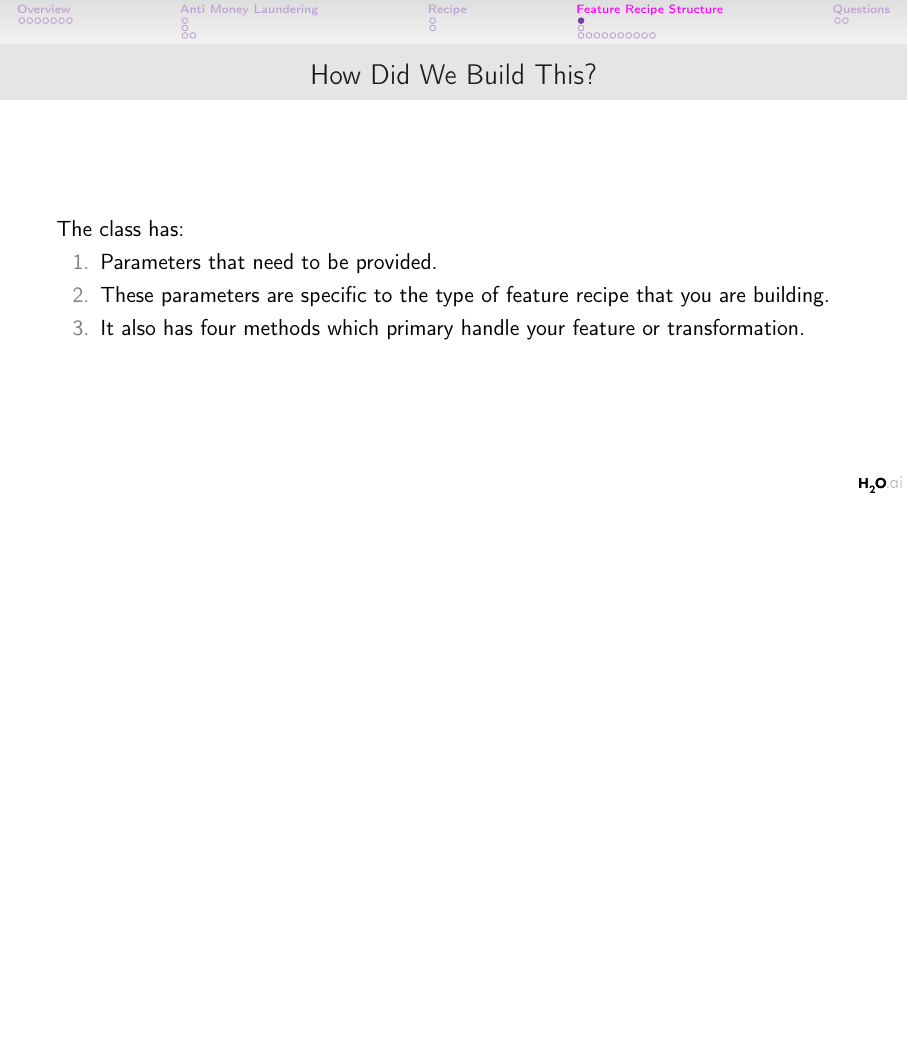
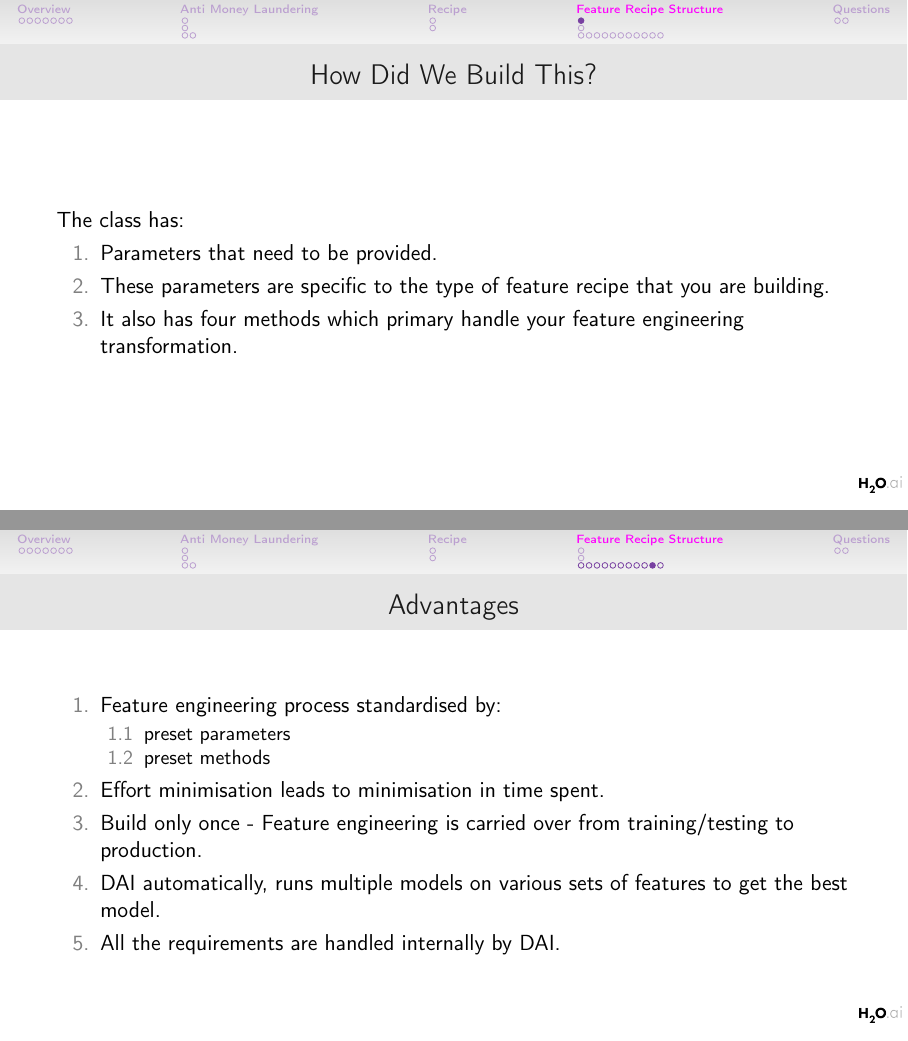
Before and after one commit to ashrith/ai4finance, LaTeX slides (main.tex): page 18 of 31 before the commit and pages 18 and 29 of 32 after it, the two joined at a grey line, the shorter picture padded with empty space. Compiled offline with pdfLaTeX.

Commit message:
updated typos

```diff
--- a/main.tex
+++ b/main.tex
@@ -42,12 +42,12 @@
 
 %\author{\copyright\hspace{1pt}Ashrith Barthur\footnote{\tiny{This material is shared under a \href{https://creativecommons.org/licenses/by/4.0/deed.ast}{CC By 4.0 license} which allows for editing and redistribution, even for commercial purposes. However, any derivative work should attribute the author and H2O.AI.}}}
 \author{Ashrith Barthur}
-\title{Detecting Money Laundering with AI}
+\title{Detecting Money Laundering FP with AI}
 \subtitle{Building Machine Learning Recipes to Detect Malicious Behaviours}
 \logo{\includegraphics[height=8pt]{img/h2o_logo.png}}
 \institute{\href{https://www.h2o.ai}{H\textsubscript{2}O.ai}}
 \date{\today}
-\subject{Detecting Money Laundering with AI}
+\subject{Detecting Money Laundering FP with AI}
 
 \begin{document}
 
@@ -244,7 +245,7 @@
 		\begin{enumerate}
 			\item Parameters that need to be provided.
 			\item These parameters are specific to the type of feature recipe that you are building.
-			\item It also has four methods which primary handle your feature or transformation.
+			\item It also has four methods which primary handle your feature engineering transformation.
 		\end{enumerate}
 
 \end{frame}
@@ -398,6 +399,23 @@
 	\end{frame}
 
 %-------------------------------------------------------------------------------
+%		\subsection{Question}
+%-------------------------------------------------------------------------------
+	\begin{frame}
+		\frametitle{Advantages}
+		\begin{enumerate}
+			\item Feature engineering process standardised by:
+				\begin{enumerate}
+					\item preset parameters
+					\item preset methods
+				\end{enumerate}
+			\item Effort minimisation leads to minimisation in time spent.
+			\item Build only once - Feature engineering is carried over from training/testing to production.
+			\item DAI automatically, runs multiple models on various sets of features to get the best model.
+			\item All the requirements are handled internally by DAI.
+		\end{enumerate}
+\end{frame}
+%-------------------------------------------------------------------------------
 %	References
 %-------------------------------------------------------------------------------
 
```
Also changed, not shown: main.pdf (added), main.tex (17 more changed lines).
